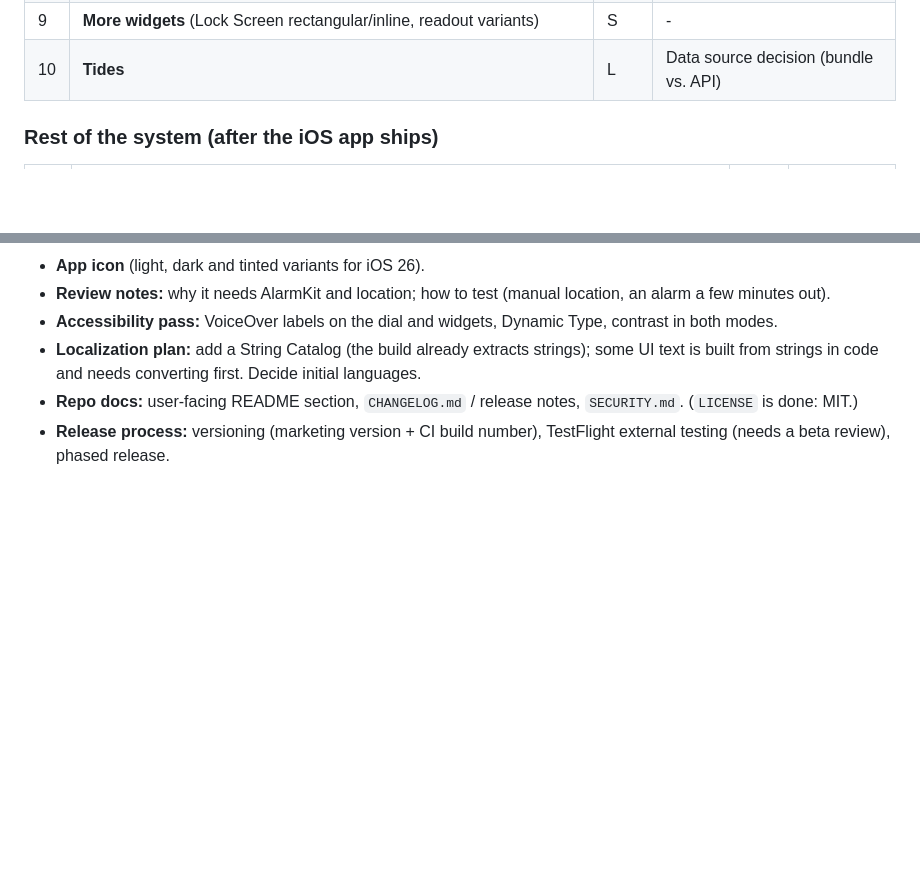
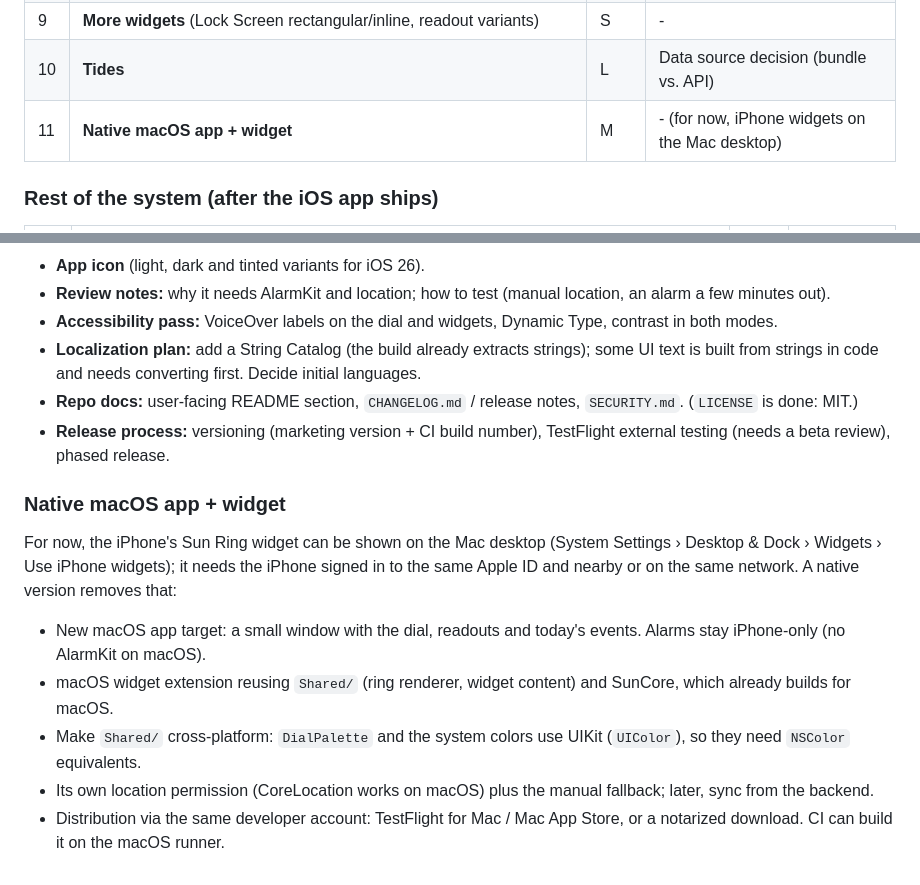
Before and after one commit to KramerLewis/circadian, a Markdown page: docs/BACKLOG.md, 2 parts joined by grey strips. Drawn GitHub-style; blank space fills up the shorter version.

Commit message:
Backlog: native macOS app + widget
Co-Authored-By: Claude Opus 5.5 <noreply@anthropic.com>
Claude-Session: https://claude.ai/code/session_01ALMPUbyoMkstVqHyq8XKUP

```diff
--- a/docs/BACKLOG.md
+++ b/docs/BACKLOG.md
@@ -18,6 +18,7 @@ and a richer Watch face all build on), and the open-ended items last.
 | 8 | **Eclipses** | L | 4; bundled eclipse data |
 | 9 | **More widgets** (Lock Screen rectangular/inline, readout variants) | S | - |
 | 10 | **Tides** | L | Data source decision (bundle vs. API) |
+| 11 | **Native macOS app + widget** | M | - (for now, iPhone widgets on the Mac desktop) |
 
 ### Rest of the system (after the iOS app ships)
 
@@ -114,3 +115,18 @@ Everything needed beyond the code to publish:
   `SECURITY.md`. (`LICENSE` is done: MIT.)
 - **Release process:** versioning (marketing version + CI build number), TestFlight
   external testing (needs a beta review), phased release.
+
+### Native macOS app + widget
+For now, the iPhone's Sun Ring widget can be shown on the Mac desktop (System Settings
+› Desktop & Dock › Widgets › Use iPhone widgets); it needs the iPhone signed in to the
+same Apple ID and nearby or on the same network. A native version removes that:
+- New macOS app target: a small window with the dial, readouts and today's events.
+  Alarms stay iPhone-only (no AlarmKit on macOS).
+- macOS widget extension reusing `Shared/` (ring renderer, widget content) and SunCore,
+  which already builds for macOS.
+- Make `Shared/` cross-platform: `DialPalette` and the system colors use UIKit
+  (`UIColor`), so they need `NSColor` equivalents.
+- Its own location permission (CoreLocation works on macOS) plus the manual fallback;
+  later, sync from the backend.
+- Distribution via the same developer account: TestFlight for Mac / Mac App Store, or
+  a notarized download. CI can build it on the macOS runner.
```
